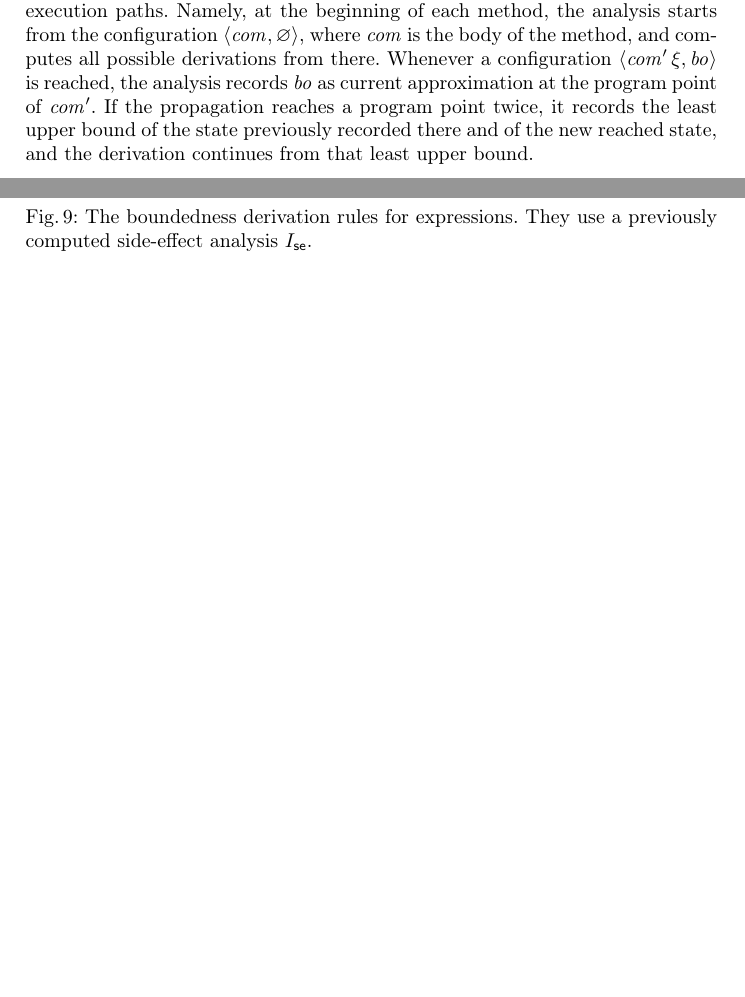
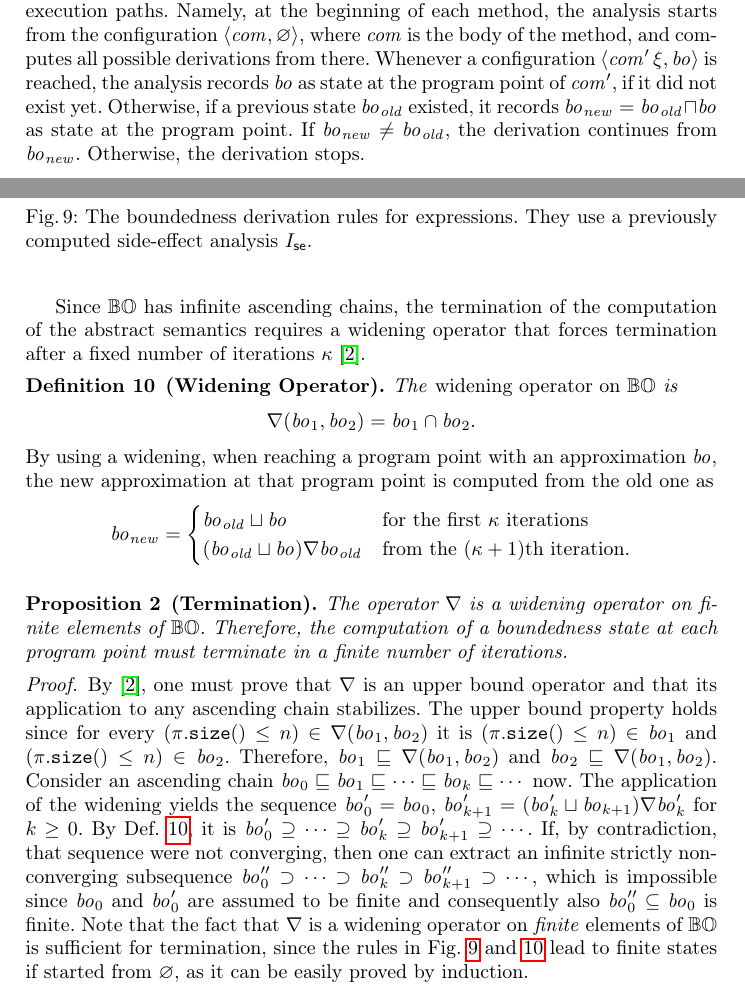
Before and after one commit to spoto/boundedness-analysis, a LaTeX paper (main.tex, which reads boundedness.tex): two parts of pages 13 and 14 of 16, joined at a grey line, cut so that both start at the same text, the shorter picture padded with empty space. Compiled offline with pdfLaTeX.

Commit message:
Added termination proof

```diff
--- a/boundedness.tex
+++ b/boundedness.tex
@@ -206,8 +216,57 @@ of each method, the analysis starts from the configuration
 $\pair{\com}{\varnothing}$, where $\com$ is the body of the method,
 and computes all possible derivations from there.
 Whenever a configuration $\pair{\com'\,\xi}{\|bo|}$ is reached, the analysis records
-$\|bo|$ as current approximation at the program point of $\com'$. If the propagation reaches
-a program point twice, it
-records the least upper bound of the state previously recorded
-there and of the new reached state, and the derivation continues from that
-least upper bound.
+$\|bo|$ as state at the program point of $\com'$, if it did not exist yet.
+Otherwise, if a previous state $\|bo|_{\|old|}$ existed,
+it records $\|bo|_{\|new|}=\|bo|_{\|old|}\sqcap\|bo|$ as state at the program point.
+If $\|bo|_{\|new|}\not=\|bo|_{\|old|}$, the derivation continues from $\|bo|_{\|new|}$.
+Otherwise, the derivation stops.
+
+Since $\botwo$ has infinite ascending chains, the termination of the computation
+of the abstract semantics requires a widening operator that forces
+termination after a fixed number of iterations $\kappa$~\cite{CousotC77}.
+%
+\begin{definition}[Widening Operator]\label{def:widening}
+  The \emph{widening operator on $\botwo$} is
+  \[
+  \nabla(\|bo|_1,\|bo|_2)=\|bo|_1\cap\|bo|_2.
+  \]
+\end{definition}
+%
+By using a widening, when reaching a program point with an approximation $\|bo|$,
+the new approximation at that program point is computed from the old one as
+\[
+\|bo|_{\|new|}=\begin{cases}
+\|bo|_{\|old|}\sqcup\|bo| & \text{for the first $\kappa$ iterations}\\
+(\|bo|_{\|old|}\sqcup\|bo|)\nabla\|bo|_{\|old|} & \text{from the $(\kappa+1)$th iteration.}\\
+\end{cases}
+\]
+%
+\begin{proposition}[Termination]\label{prop:termination}
+  The operator $\nabla$ is a widening operator on finite elements of $\botwo$.
+  Therefore, the computation
+  of a boundedness state at each program point must terminate in
+  a finite number of iterations.
+\end{proposition}
+\begin{proof}
+  By~\cite{CousotC77}, one must prove that $\nabla$ is an upper bound operator and that
+  its application to any ascending chain stabilizes. The upper bound property holds since
+  for every $(\size{\pi}\le n)\in\nabla(\|bo|_1,\|bo|_2)$ it is
+  $(\size{\pi}\le n)\in\|bo|_1$ and $(\size{\pi}\le n)\in\|bo|_2$.
+  Therefore, $\|bo|_1\sqsubseteq\nabla(\|bo|_1,\|bo|_2)$ and
+  $\|bo|_2\sqsubseteq\nabla(\|bo|_1,\|bo|_2)$.
+  Consider an ascending chain $\|bo|_0\sqsubseteq\|bo|_1\sqsubseteq\cdots\sqsubseteq
+  \|bo|_k\sqsubseteq\cdots$ now. The application of the widening yields the sequence
+  $\|bo|'_0=\|bo|_0$, $\|bo|'_{k+1}=(\|bo|'_k\sqcup\|bo|_{k+1})\nabla\|bo|'_k$ for $k\ge 0$.
+  By Def.~\ref{def:widening}, it is
+  $\|bo|'_0\supseteq\cdots\supseteq\|bo|'_{k}\supseteq\|bo|'_{k+1}\supseteq\cdots$.
+  If, by contradiction, that sequence were not converging, then one can extract an
+  infinite strictly non-converging subsequence
+  $\|bo|''_0\supset\cdots\supset\|bo|''_{k}\supset\|bo|''_{k+1}\supset\cdots$, which is
+  impossible since $\|bo|_0$ and $\|bo|_0'$ are assumed to be finite and
+  consequently also $\|bo|_0''\subseteq\|bo|_0$ is finite.
+  Note that the fact that $\nabla$ is a widening operator on \emph{finite} elements
+  of $\botwo$ is sufficient for termination, since the rules in
+  Fig.~\ref{fig:bo_derivations_expressions} and~\ref{fig:bo_derivations_commands}
+  lead to finite states if started from $\varnothing$, as it can be easily proved by induction.
+\end{proof}
```
Also changed, not shown: boundedness.tex (30 more changed lines).
